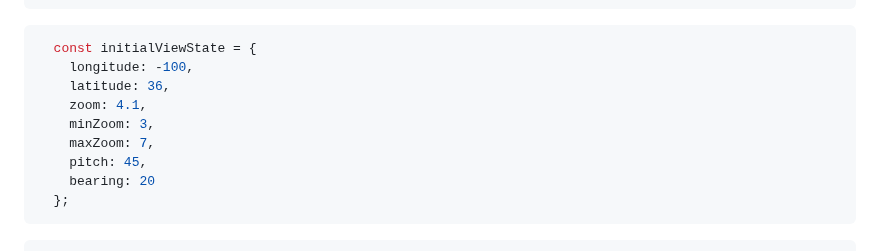
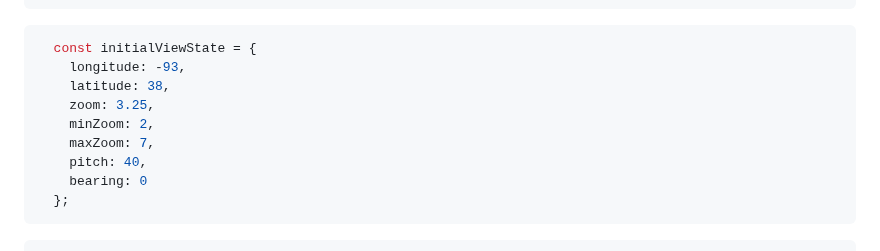
Before and after one commit to lingeringcode/rmdash, a Markdown page: src/index.md, the part around the change. Rendered like a GitHub page.

Commit message:
update initialViewState for map

````diff
--- a/src/index.md
+++ b/src/index.md
@@ -113,13 +113,13 @@ let AYLast = uniqueAYS.slice(-1)[0]
 
 ```js
   const initialViewState = {
-    longitude: -100,
-    latitude: 36,
-    zoom: 4.1,
-    minZoom: 3,
+    longitude: -93,
+    latitude: 38,
+    zoom: 3.25,
+    minZoom: 2,
     maxZoom: 7,
-    pitch: 45,
-    bearing: 20
+    pitch: 40,
+    bearing: 0
   };
 ```
 
````
